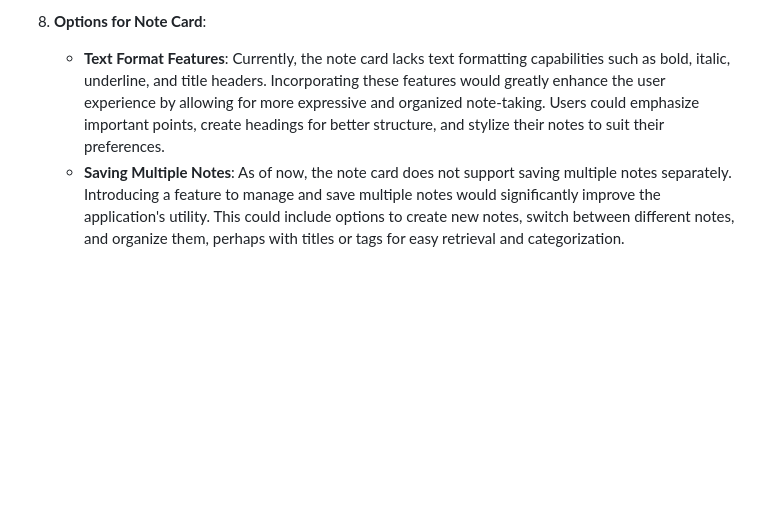
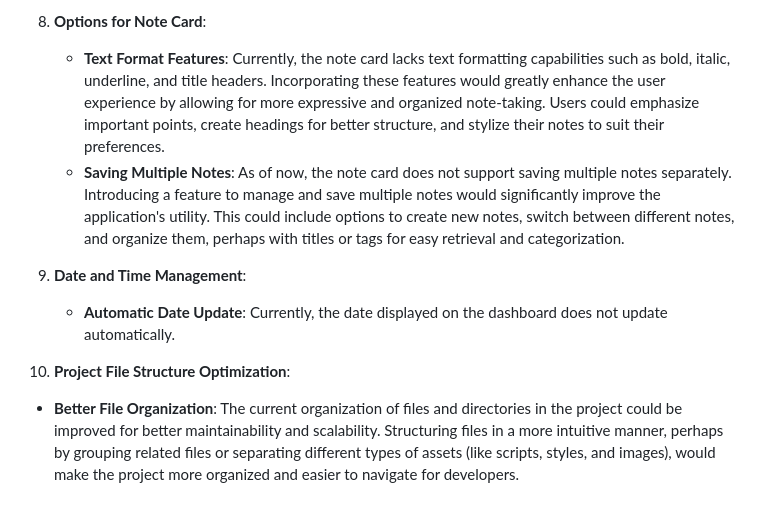
Before and after one commit to Simon-jmk/Dashboard-FJS23, a Markdown page: README.md, the part around one of its changes. GitHub-like rendering; blank space fills up the shorter version.

```diff
--- a/README.md
+++ b/README.md
@@ -64,5 +75,14 @@ While the Dashboard project is functional and well-structured, there are several
    - **Comprehensive Set of Weather Icons**: Currently, some weather conditions lack corresponding icons in the application. To provide a more accurate and informative weather feature, a complete set of weather icons should be incorporated. These icons should cover all the weather conditions listed in the OpenWeatherMap's [Weather Conditions](https://openweathermap.org/weather-conditions#Weather-Condition-Codes-2). This would ensure that the application can display an appropriate icon for every possible weather scenario.
 
 8. **Options for Note Card**:
+
    - **Text Format Features**: Currently, the note card lacks text formatting capabilities such as bold, italic, underline, and title headers. Incorporating these features would greatly enhance the user experience by allowing for more expressive and organized note-taking. Users could emphasize important points, create headings for better structure, and stylize their notes to suit their preferences.
    - **Saving Multiple Notes**: As of now, the note card does not support saving multiple notes separately. Introducing a feature to manage and save multiple notes would significantly improve the application's utility. This could include options to create new notes, switch between different notes, and organize them, perhaps with titles or tags for easy retrieval and categorization.
+
+9. **Date and Time Management**:
+
+   - **Automatic Date Update**: Currently, the date displayed on the dashboard does not update automatically.
+
+10. **Project File Structure Optimization**:
+
+   - **Better File Organization**: The current organization of files and directories in the project could be improved for better maintainability and scalability. Structuring files in a more intuitive manner, perhaps by grouping related files or separating different types of assets (like scripts, styles, and images), would make the project more organized and easier to navigate for developers.
```
Also changed, not shown: other parts of README.md (+11 -0 lines).
